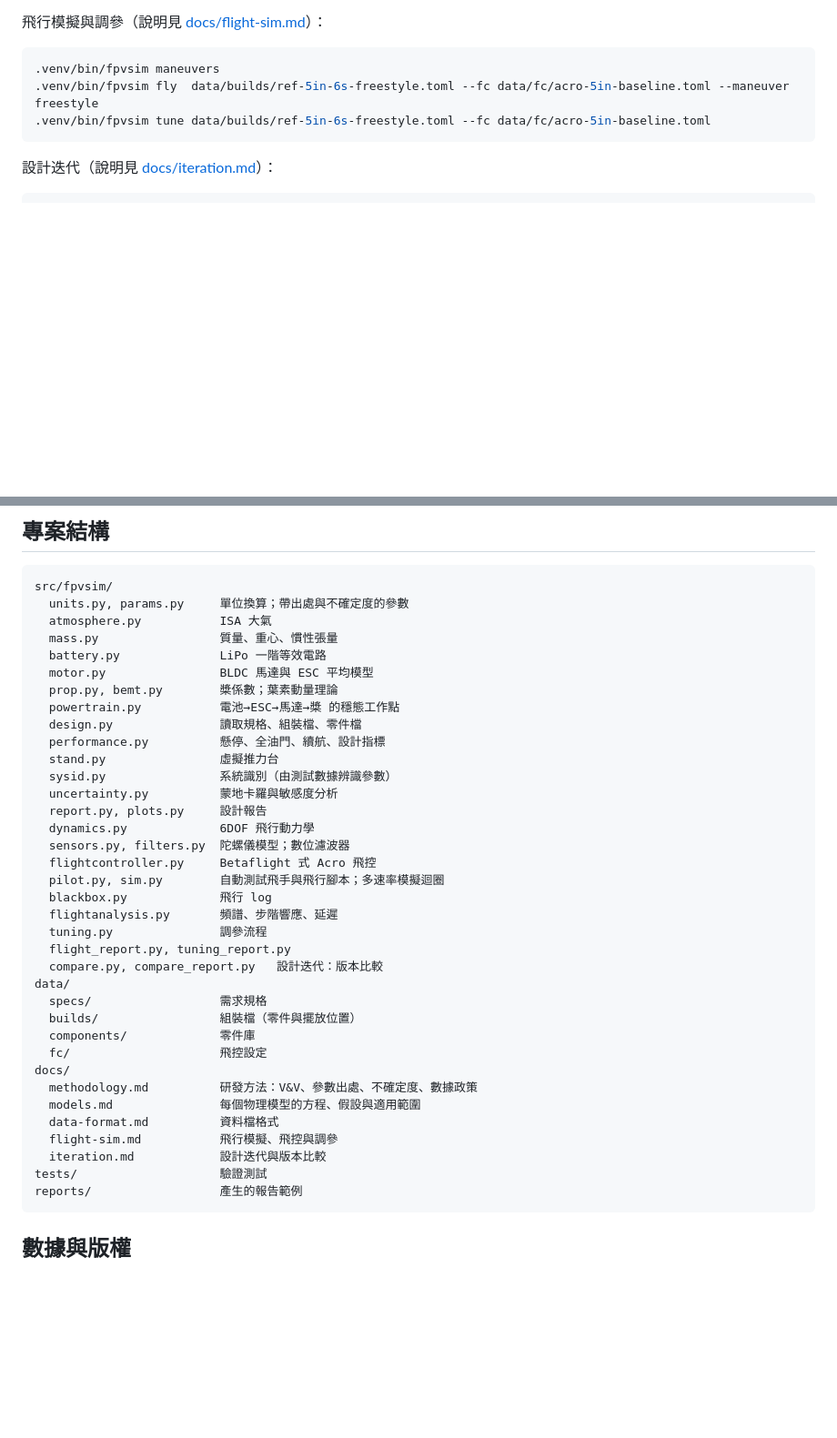
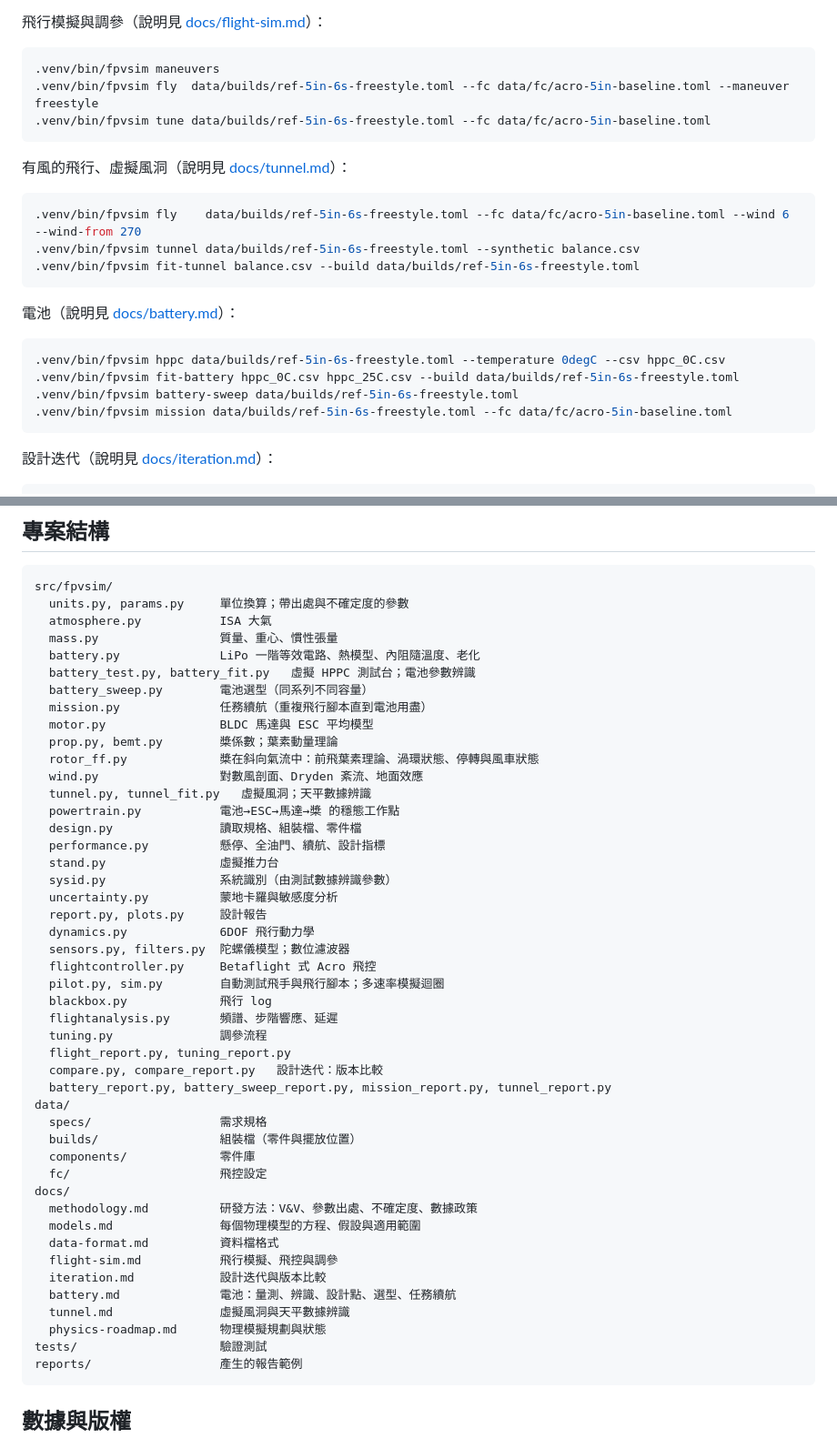
Before and after one commit to lijiabao1998/Physical-Fpv-Simulator, a Markdown page: README.md, 2 parts joined by grey strips. Shown at 91% size. GitHub-like rendering; blank space fills up the shorter version.

Commit message:
README and physics roadmap: new tools, example reports and model status
Co-Authored-By: Claude Opus 5.5 <noreply@anthropic.com>
Claude-Session: https://claude.ai/code/session_01Gr7RFANGNg9tgHViymiLYv

````diff
--- a/README.md
+++ b/README.md
@@ -62,6 +67,23 @@ python -m venv .venv
 .venv/bin/fpvsim tune data/builds/ref-5in-6s-freestyle.toml --fc data/fc/acro-5in-baseline.toml
 ```
 
+有風的飛行、虛擬風洞（說明見 [docs/tunnel.md](docs/tunnel.md)）：
+
+```bash
+.venv/bin/fpvsim fly    data/builds/ref-5in-6s-freestyle.toml --fc data/fc/acro-5in-baseline.toml --wind 6 --wind-from 270
+.venv/bin/fpvsim tunnel data/builds/ref-5in-6s-freestyle.toml --synthetic balance.csv
+.venv/bin/fpvsim fit-tunnel balance.csv --build data/builds/ref-5in-6s-freestyle.toml
+```
+
+電池（說明見 [docs/battery.md](docs/battery.md)）：
+
+```bash
+.venv/bin/fpvsim hppc data/builds/ref-5in-6s-freestyle.toml --temperature 0degC --csv hppc_0C.csv
+.venv/bin/fpvsim fit-battery hppc_0C.csv hppc_25C.csv --build data/builds/ref-5in-6s-freestyle.toml
+.venv/bin/fpvsim battery-sweep data/builds/ref-5in-6s-freestyle.toml
+.venv/bin/fpvsim mission data/builds/ref-5in-6s-freestyle.toml --fc data/fc/acro-5in-baseline.toml
+```
+
 設計迭代（說明見 [docs/iteration.md](docs/iteration.md)）：
 
 ```bash
@@ -78,9 +100,15 @@ src/fpvsim/
   units.py, params.py     單位換算；帶出處與不確定度的參數
   atmosphere.py           ISA 大氣
   mass.py                 質量、重心、慣性張量
-  battery.py              LiPo 一階等效電路
+  battery.py              LiPo 一階等效電路、熱模型、內阻隨溫度、老化
+  battery_test.py, battery_fit.py   虛擬 HPPC 測試台；電池參數辨識
+  battery_sweep.py        電池選型（同系列不同容量）
+  mission.py              任務續航（重複飛行腳本直到電池用盡）
   motor.py                BLDC 馬達與 ESC 平均模型
   prop.py, bemt.py        槳係數；葉素動量理論
+  rotor_ff.py             槳在斜向氣流中：前飛葉素理論、渦環狀態、停轉與風車狀態
+  wind.py                 對數風剖面、Dryden 紊流、地面效應
+  tunnel.py, tunnel_fit.py   虛擬風洞；天平數據辨識
   powertrain.py           電池→ESC→馬達→槳 的穩態工作點
   design.py               讀取規格、組裝檔、零件檔
   performance.py          懸停、全油門、續航、設計指標
@@ -97,6 +125,7 @@ src/fpvsim/
   tuning.py               調參流程
   flight_report.py, tuning_report.py
   compare.py, compare_report.py   設計迭代：版本比較
+  battery_report.py, battery_sweep_report.py, mission_report.py, tunnel_report.py
 data/
   specs/                  需求規格
   builds/                 組裝檔（零件與擺放位置）
@@ -108,6 +137,9 @@ docs/
   data-format.md          資料檔格式
   flight-sim.md           飛行模擬、飛控與調參
   iteration.md            設計迭代與版本比較
+  battery.md              電池：量測、辨識、設計點、選型、任務續航
+  tunnel.md               虛擬風洞與天平數據辨識
+  physics-roadmap.md      物理模擬規劃與狀態
 tests/                    驗證測試
 reports/                  產生的報告範例
 ```
````
Also changed, not shown: other parts of README.md (+7 -2 lines), docs/physics-roadmap.md (+17 -14 lines).
